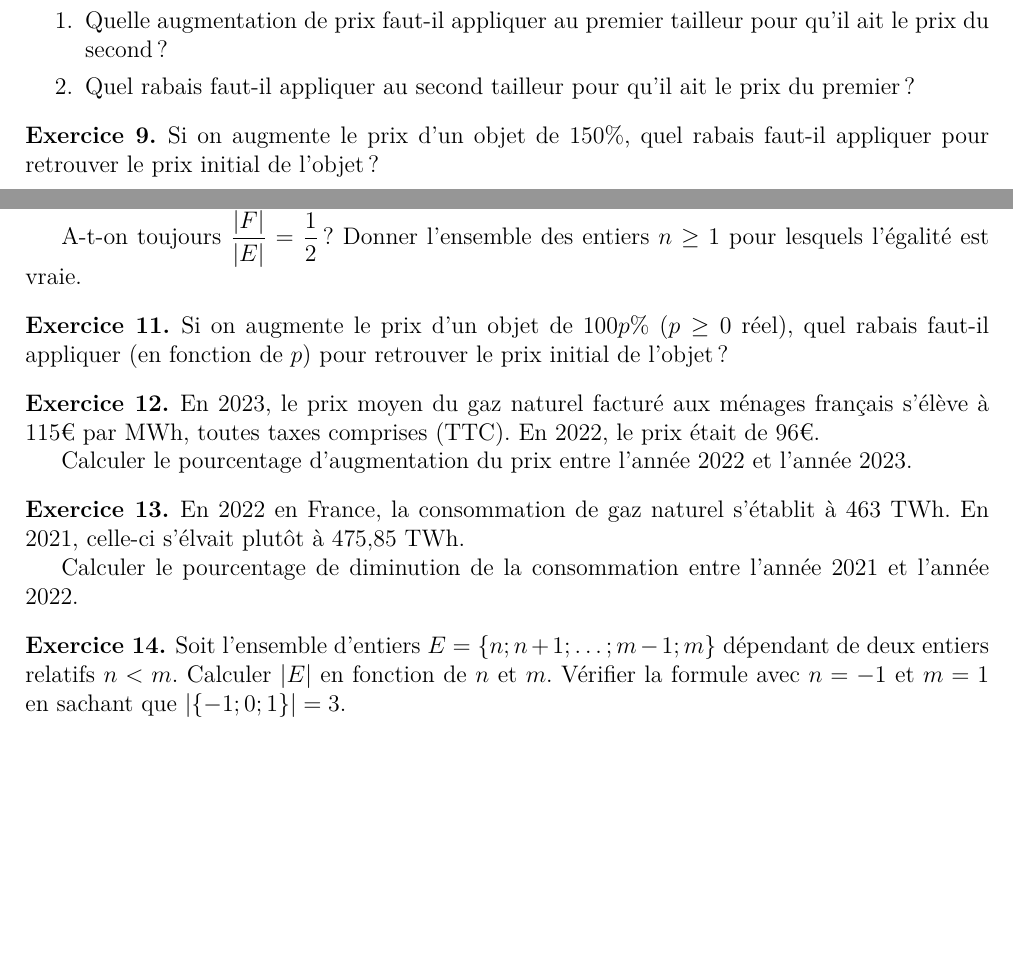
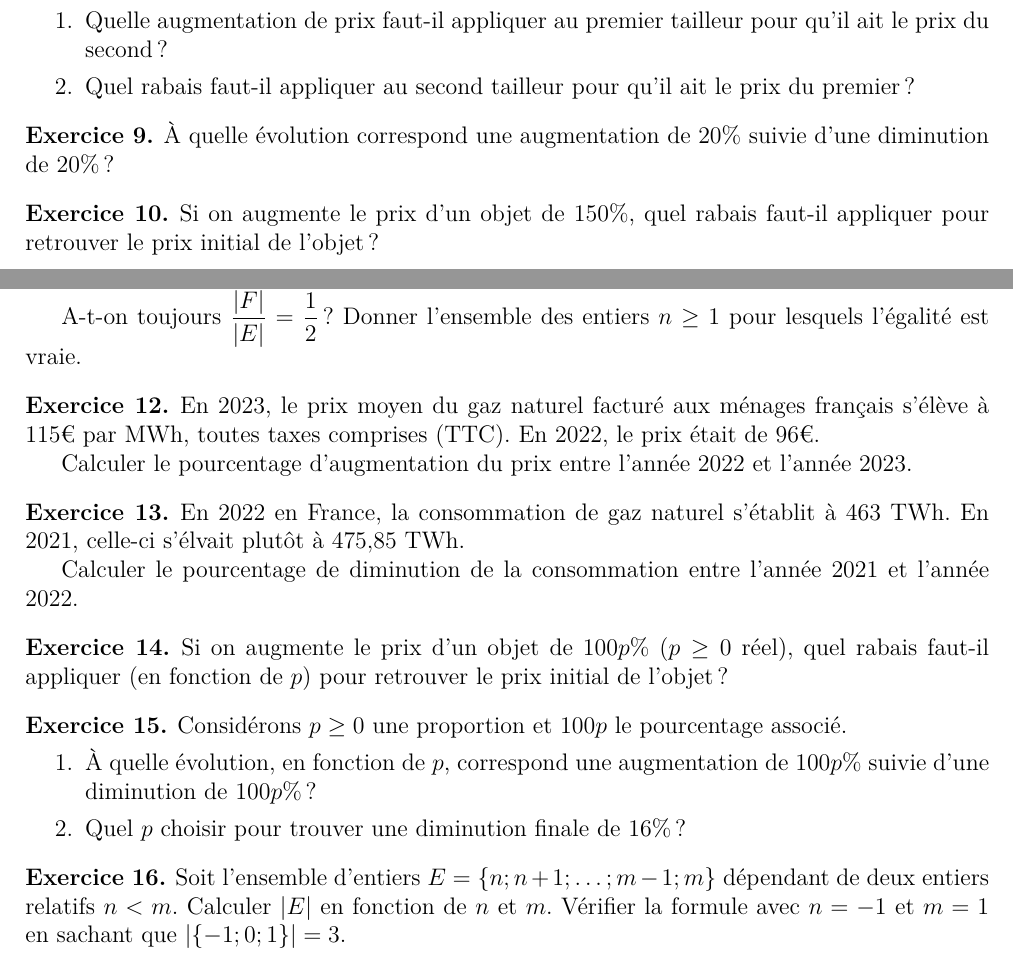
Before and after one commit to Mattuuuuh/Maths-2nde, a LaTeX document (Statistiques/serie1/serie1.tex): two parts of pages 1 and 2 of 2, joined at a grey line, cut so that both start at the same text, the shorter picture padded with empty space. Compiled offline with XeLaTeX; a missing font is replaced by an installed copy or a similar font.

Commit message:
Évolution absolue et exo supplémentaire.

```diff
--- a/Statistiques/serie1/serie1.tex
+++ b/Statistiques/serie1/serie1.tex
@@ -205,6 +205,10 @@ nomarginpar,% We don't want any margin paragraphs
 }{}
 
 \exe{
+        À quelle évolution correspond une augmentation de $20\%$ suivie d'une diminution de $20\%$ ?
+}{}
+
+\exe{
   Si on augmente le prix d'un objet de $150\%$, quel rabais faut-il appliquer pour retrouver le prix initial de l'objet ?
 }{}
 
@@ -219,10 +223,6 @@ nomarginpar,% We don't want any margin paragraphs
 }
 
 \exe{
-  Si on augmente le prix d'un objet de $100p\%$ ($p\geq0$ réel), quel rabais faut-il appliquer (en fonction de $p$) pour retrouver le prix initial de l'objet ?
-}{}
-
-\ex{
   En $2023$, le prix moyen du gaz naturel facturé aux ménages français s'élève à $115$€ par MWh, toutes taxes comprises (TTC).
   En $2022$, le prix était de $96$€.
 
@@ -236,6 +236,17 @@ nomarginpar,% We don't want any margin paragraphs
   Calculer le pourcentage de diminution de la consommation entre l'année $2021$ et l'année $2022$.
 }{}
 
+\exe{
+  Si on augmente le prix d'un objet de $100p\%$ ($p\geq0$ réel), quel rabais faut-il appliquer (en fonction de $p$) pour retrouver le prix initial de l'objet ?
+}{}
+
+\exe{
+    Considérons $p\geq 0$ une proportion et $100p$ le pourcentage associé.
+    \begin{enumerate}
+    \item À quelle évolution, en fonction de $p$, correspond une augmentation de $100p\%$ suivie d'une diminution de $100p\%$ ?
+    \item Quel $p$ choisir pour trouver une diminution finale de $16\%$ ?
+    \end{enumerate}
+}
 
 \exe{
     Soit l'ensemble d'entiers $E=\{n; n+1; \dots; m-1 ; m\}$ dépendant de deux entiers relatifs $n<m$.
```
Also changed, not shown: notes/chapitre04-statistique-descriptive.tex (+5 -3 lines).
